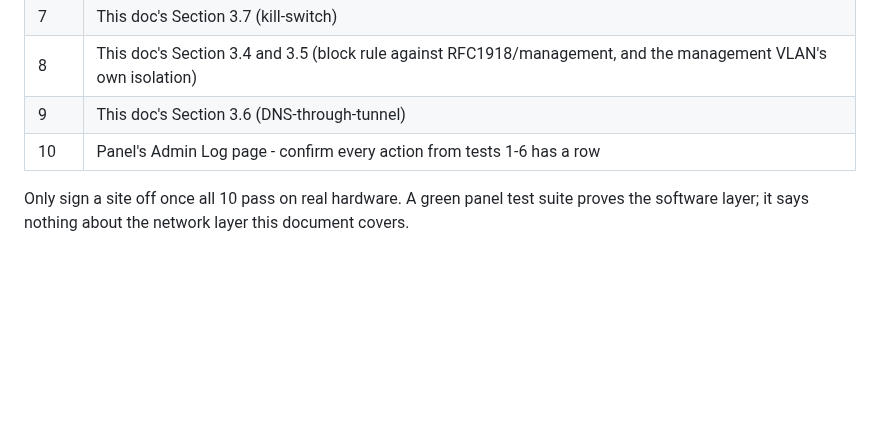
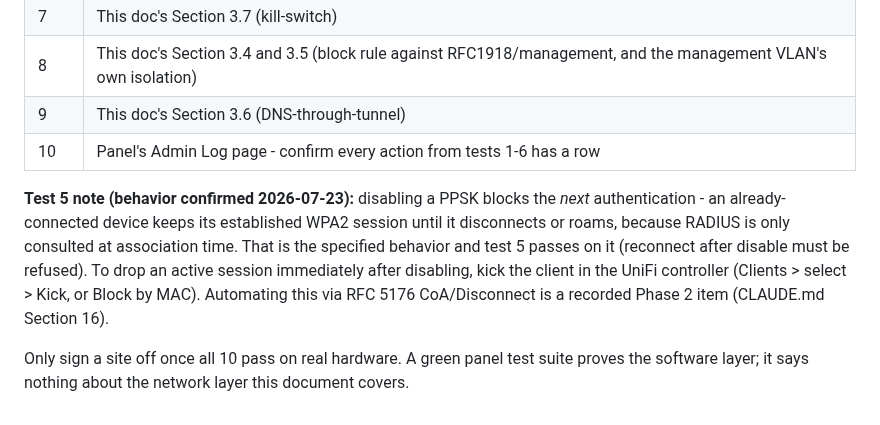
Before and after one commit to Zilleali/Zonclave, a Markdown page: docs/runbook/phase1-opnsense-unifi.md, the part around the change. GitHub-like rendering; blank space fills up the shorter version.

```diff
--- a/docs/runbook/phase1-opnsense-unifi.md
+++ b/docs/runbook/phase1-opnsense-unifi.md
@@ -760,6 +760,15 @@ directly - but here is where each one lands against what you just built:
 | 9 | This doc's Section 3.6 (DNS-through-tunnel) |
 | 10 | Panel's Admin Log page - confirm every action from tests 1-6 has a row |
 
+**Test 5 note (behavior confirmed 2026-07-23):** disabling a PPSK blocks
+the *next* authentication - an already-connected device keeps its
+established WPA2 session until it disconnects or roams, because RADIUS is
+only consulted at association time. That is the specified behavior and
+test 5 passes on it (reconnect after disable must be refused). To drop an
+active session immediately after disabling, kick the client in the UniFi
+controller (Clients > select > Kick, or Block by MAC). Automating this via
+RFC 5176 CoA/Disconnect is a recorded Phase 2 item (CLAUDE.md Section 16).
+
 Only sign a site off once all 10 pass on real hardware. A green panel test
 suite proves the software layer; it says nothing about the network layer
 this document covers.
```
Also changed, not shown: CLAUDE.md (+42 -0 lines).
